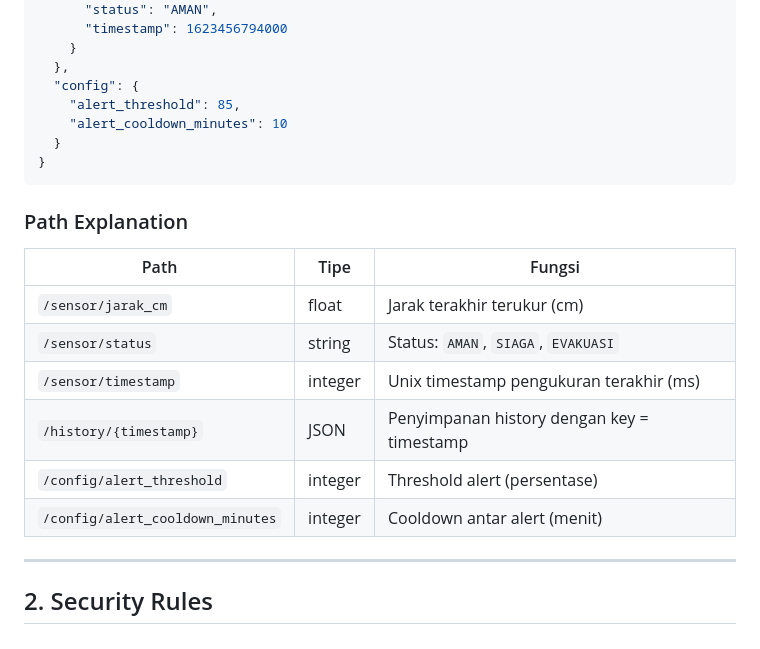
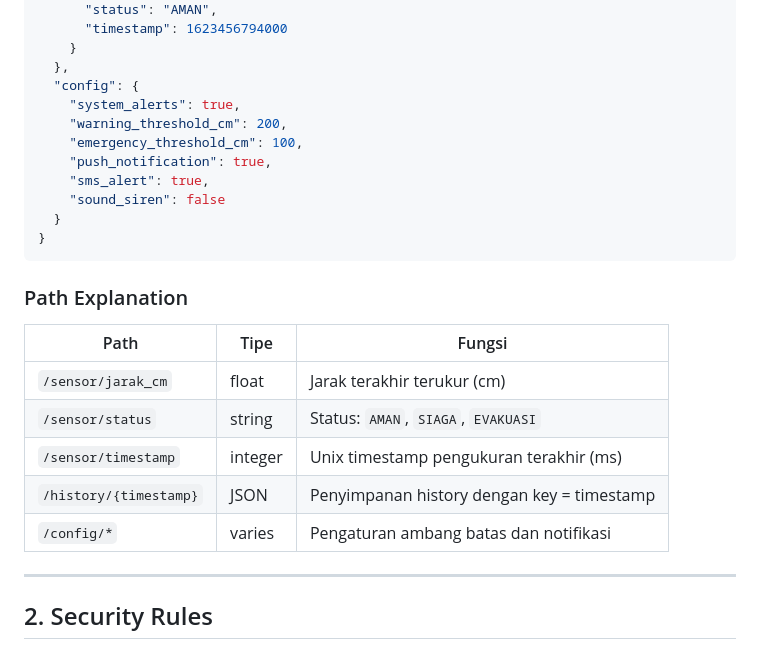
Before and after one commit to Zuuru/Flood-Detection, a Markdown page: FIREBASE_SETUP.md, the part around the change. GitHub-like rendering.

Commit message:
apaajalah

````diff
--- a/FIREBASE_SETUP.md
+++ b/FIREBASE_SETUP.md
@@ -30,8 +30,12 @@ Paste struktur berikut ke Firebase Console sebagai initial data:
     }
   },
   "config": {
-    "alert_threshold": 85,
-    "alert_cooldown_minutes": 10
+    "system_alerts": true,
+    "warning_threshold_cm": 200,
+    "emergency_threshold_cm": 100,
+    "push_notification": true,
+    "sms_alert": true,
+    "sound_siren": false
   }
 }
 ```
@@ -44,8 +48,7 @@ Paste struktur berikut ke Firebase Console sebagai initial data:
 | `/sensor/status` | string | Status: `AMAN`, `SIAGA`, `EVAKUASI` |
 | `/sensor/timestamp` | integer | Unix timestamp pengukuran terakhir (ms) |
 | `/history/{timestamp}` | JSON | Penyimpanan history dengan key = timestamp |
-| `/config/alert_threshold` | integer | Threshold alert (persentase) |
-| `/config/alert_cooldown_minutes` | integer | Cooldown antar alert (menit) |
+| `/config/*` | varies | Pengaturan ambang batas dan notifikasi |
 
 ---
 
````
